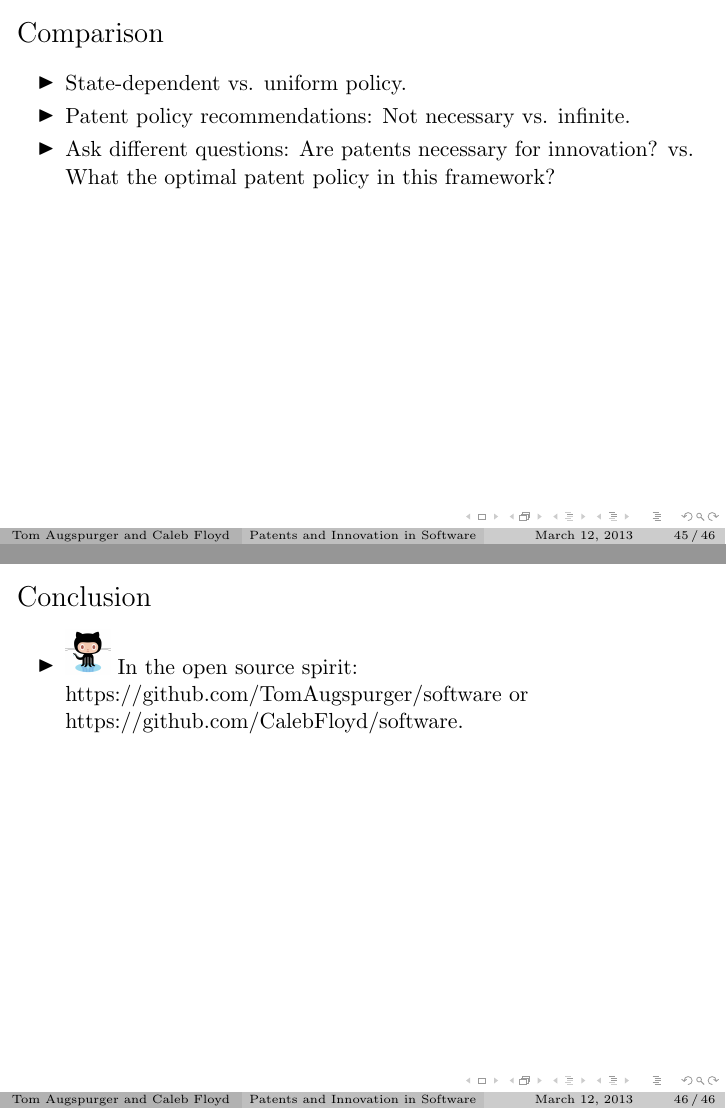
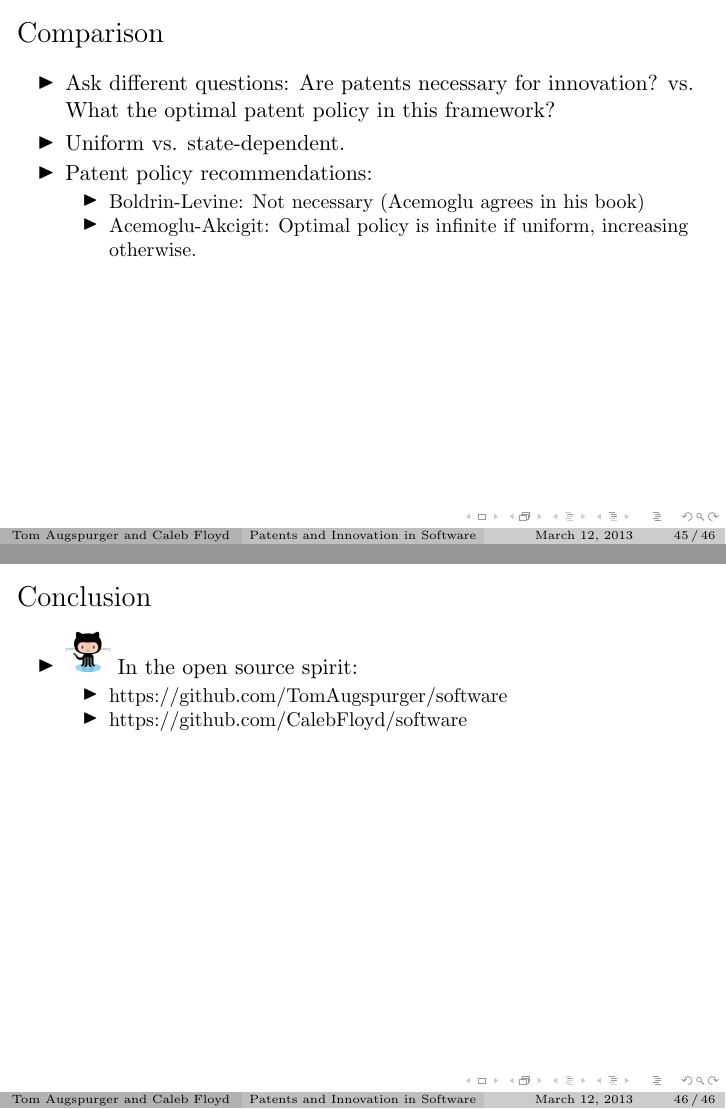
Before and after one commit to TomAugspurger/software, LaTeX slides (presentation/patents_and_innovation_slides.tex): pages 119 and 120 of 120, joined at a grey line. Compiled offline with pdfLaTeX.

Commit message:
More tweaks

```diff
--- a/presentation/patents_and_innovation_slides.tex
+++ b/presentation/patents_and_innovation_slides.tex
@@ -654,9 +654,13 @@ Given some assumptions (positive R\&D, non-zero profits) \ldots
 
 \begin{frame}[t]\frametitle{Comparison}
   \begin{itemize}
-    \item State-dependent vs. uniform policy.
-    \item Patent policy recommendations: Not necessary vs. infinite.
     \item Ask different questions: Are patents necessary for innovation? vs. What the optimal patent policy in this framework?
+    \item Uniform vs. state-dependent.
+    \item Patent policy recommendations:
+    \begin{itemize}
+      \item Boldrin-Levine: Not necessary (Acemoglu agrees in his book)
+      \item Acemoglu-Akcigit: Optimal policy is infinite if uniform, increasing otherwise.
+    \end{itemize}
   \end{itemize}
 
 \end{frame}
@@ -664,7 +668,11 @@ Given some assumptions (positive R\&D, non-zero profits) \ldots
 \begin{frame}[t]\frametitle{Conclusion}
   \begin{itemize}
 
-    \item \includegraphics[scale=.025]{octocat.jpg} In the open source spirit: https://github.com/TomAugspurger/software or https://github.com/CalebFloyd/software.
+    \item \includegraphics[scale=.025]{octocat.jpg} In the open source spirit:
+    \begin{itemize}
+      \item https://github.com/TomAugspurger/software
+      \item https://github.com/CalebFloyd/software
+    \end{itemize}
 
   \end{itemize}
 \end{frame}
```
Also changed, not shown: presentation/patents_and_innovation_slides.pdf.
